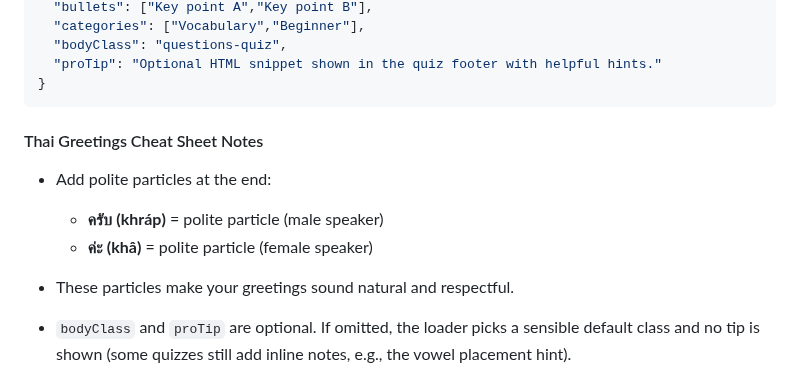
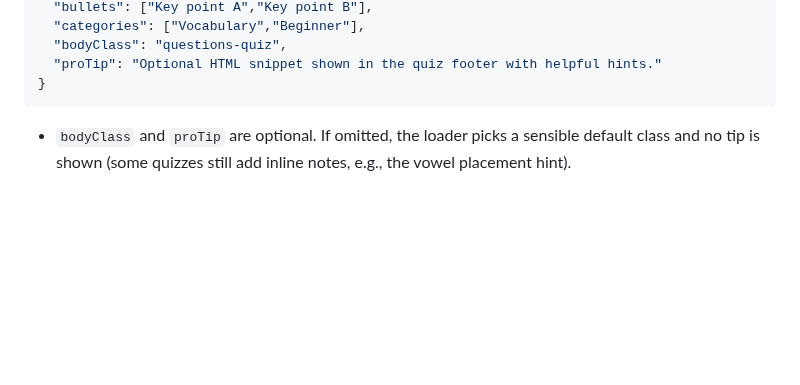
Before and after one commit to jdelaire/learn-thai-quiz, a Markdown page: README.md, the part around the change. GitHub-like rendering; blank space fills up the shorter version.

Commit message:
Remove Thai Greetings Cheat Sheet notes section from README
Co-authored-by: jdelaire <jdelaire@gmail.com>

````diff
--- a/README.md
+++ b/README.md
@@ -409,12 +409,6 @@ Utilities you can use: `Utils.fetchJSONCached(s)`, `Utils.fetchJSONs([urls])`, `
 }
 ```
 
-#### Thai Greetings Cheat Sheet Notes
-
-- Add polite particles at the end:
-  - **ครับ (khráp)** = polite particle (male speaker)
-  - **ค่ะ (khâ)** = polite particle (female speaker)
-- These particles make your greetings sound natural and respectful.
 
 - `bodyClass` and `proTip` are optional. If omitted, the loader picks a sensible default class and no tip is shown (some quizzes still add inline notes, e.g., the vowel placement hint).
 
````
